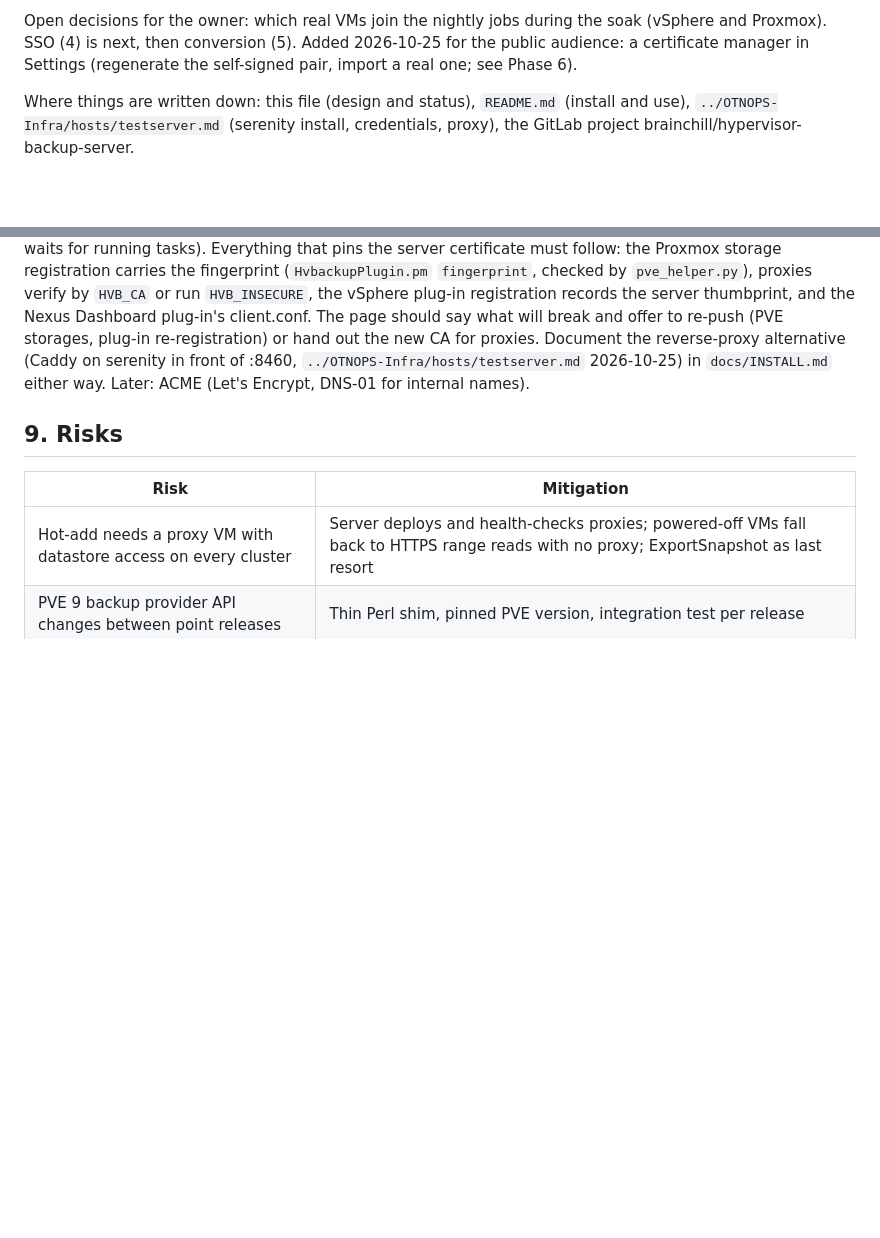
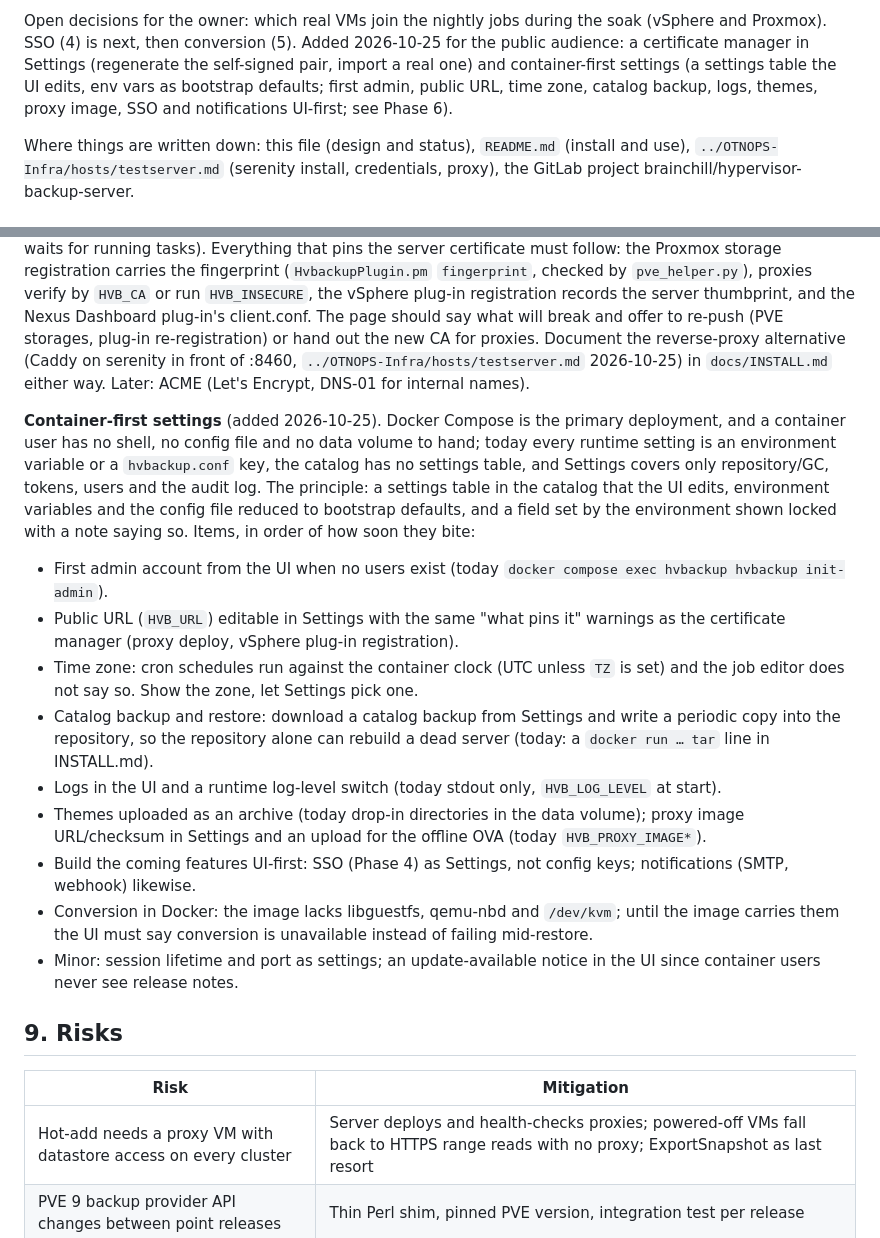
Before and after one commit to brainchillz/NexusBackup, a Markdown page: PLAN.md, 2 parts joined by grey strips. Drawn GitHub-style; blank space fills up the shorter version.

Commit message:
Plan: container-first settings (settings table edited by the UI, env as bootstrap defaults; first admin, public URL, time zone, catalog backup, logs, themes, proxy image, SSO/notifications UI-first, conversion unavailable notice in Docker) added to Phase 6

```diff
--- a/PLAN.md
+++ b/PLAN.md
@@ -176,7 +176,10 @@ Next, in order:
 Open decisions for the owner: which real VMs join the nightly jobs during the
 soak (vSphere and Proxmox). SSO (4) is next, then conversion (5). Added
 2026-10-25 for the public audience: a certificate manager in Settings
-(regenerate the self-signed pair, import a real one; see Phase 6).
+(regenerate the self-signed pair, import a real one) and container-first
+settings (a settings table the UI edits, env vars as bootstrap defaults;
+first admin, public URL, time zone, catalog backup, logs, themes, proxy
+image, SSO and notifications UI-first; see Phase 6).
 
 Where things are written down: this file (design and status), `README.md`
 (install and use), `../OTNOPS-Infra/hosts/testserver.md` (serenity install,
@@ -690,6 +693,39 @@ front of :8460, `../OTNOPS-Infra/hosts/testserver.md` 2026-10-25) in
 `docs/INSTALL.md` either way. Later: ACME (Let's Encrypt, DNS-01 for
 internal names).
 
+**Container-first settings** (added 2026-10-25). Docker Compose is the
+primary deployment, and a container user has no shell, no config file and
+no data volume to hand; today every runtime setting is an environment
+variable or a `hvbackup.conf` key, the catalog has no settings table, and
+Settings covers only repository/GC, tokens, users and the audit log. The
+principle: a settings table in the catalog that the UI edits, environment
+variables and the config file reduced to bootstrap defaults, and a field
+set by the environment shown locked with a note saying so. Items, in
+order of how soon they bite:
+- First admin account from the UI when no users exist (today
+  `docker compose exec hvbackup hvbackup init-admin`).
+- Public URL (`HVB_URL`) editable in Settings with the same "what pins
+  it" warnings as the certificate manager (proxy deploy, vSphere plug-in
+  registration).
+- Time zone: cron schedules run against the container clock (UTC unless
+  `TZ` is set) and the job editor does not say so. Show the zone, let
+  Settings pick one.
+- Catalog backup and restore: download a catalog backup from Settings and
+  write a periodic copy into the repository, so the repository alone can
+  rebuild a dead server (today: a `docker run … tar` line in INSTALL.md).
+- Logs in the UI and a runtime log-level switch (today stdout only,
+  `HVB_LOG_LEVEL` at start).
+- Themes uploaded as an archive (today drop-in directories in the data
+  volume); proxy image URL/checksum in Settings and an upload for the
+  offline OVA (today `HVB_PROXY_IMAGE*`).
+- Build the coming features UI-first: SSO (Phase 4) as Settings, not
+  config keys; notifications (SMTP, webhook) likewise.
+- Conversion in Docker: the image lacks libguestfs, qemu-nbd and
+  `/dev/kvm`; until the image carries them the UI must say conversion is
+  unavailable instead of failing mid-restore.
+- Minor: session lifetime and port as settings; an update-available
+  notice in the UI since container users never see release notes.
+
 ## 9. Risks
 
 | Risk | Mitigation |
```
